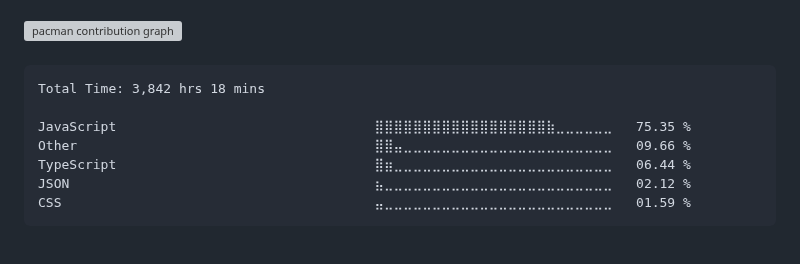
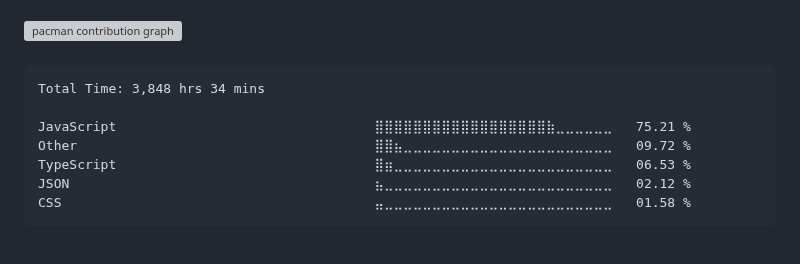
Before and after one commit to surajkuushwaha/surajkuushwaha, a Markdown page: README.md, the part around the change. Drawn GitHub-style; grey boxes are pictures that could not be loaded.

Commit message:
Updated waka-readme graph with new metrics

````diff
--- a/README.md
+++ b/README.md
@@ -77,13 +77,13 @@
 <!--START_SECTION:waka-->
 
 ```txt
-Total Time: 3,842 hrs 18 mins
+Total Time: 3,848 hrs 34 mins
 
-JavaScript                                 ⣿⣿⣿⣿⣿⣿⣿⣿⣿⣿⣿⣿⣿⣿⣿⣿⣿⣿⣷⣀⣀⣀⣀⣀⣀   75.35 %
-Other                                      ⣿⣿⣤⣀⣀⣀⣀⣀⣀⣀⣀⣀⣀⣀⣀⣀⣀⣀⣀⣀⣀⣀⣀⣀⣀   09.66 %
-TypeScript                                 ⣿⣶⣀⣀⣀⣀⣀⣀⣀⣀⣀⣀⣀⣀⣀⣀⣀⣀⣀⣀⣀⣀⣀⣀⣀   06.44 %
+JavaScript                                 ⣿⣿⣿⣿⣿⣿⣿⣿⣿⣿⣿⣿⣿⣿⣿⣿⣿⣿⣷⣀⣀⣀⣀⣀⣀   75.21 %
+Other                                      ⣿⣿⣦⣀⣀⣀⣀⣀⣀⣀⣀⣀⣀⣀⣀⣀⣀⣀⣀⣀⣀⣀⣀⣀⣀   09.72 %
+TypeScript                                 ⣿⣶⣀⣀⣀⣀⣀⣀⣀⣀⣀⣀⣀⣀⣀⣀⣀⣀⣀⣀⣀⣀⣀⣀⣀   06.53 %
 JSON                                       ⣦⣀⣀⣀⣀⣀⣀⣀⣀⣀⣀⣀⣀⣀⣀⣀⣀⣀⣀⣀⣀⣀⣀⣀⣀   02.12 %
-CSS                                        ⣤⣀⣀⣀⣀⣀⣀⣀⣀⣀⣀⣀⣀⣀⣀⣀⣀⣀⣀⣀⣀⣀⣀⣀⣀   01.59 %
+CSS                                        ⣤⣀⣀⣀⣀⣀⣀⣀⣀⣀⣀⣀⣀⣀⣀⣀⣀⣀⣀⣀⣀⣀⣀⣀⣀   01.58 %
 ```
 
 <!--END_SECTION:waka-->
````
